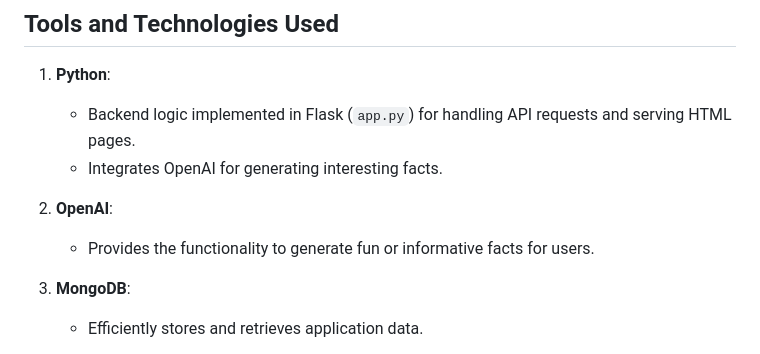
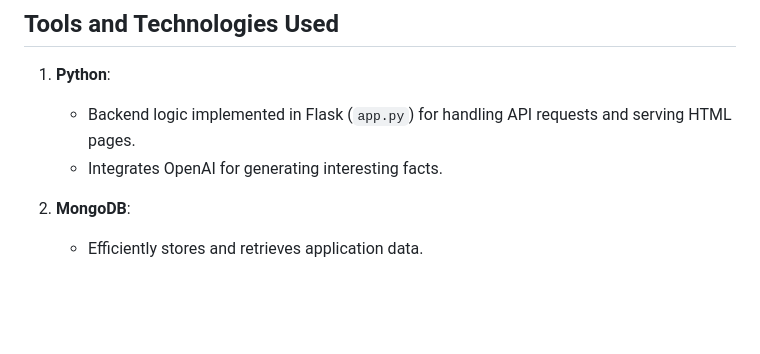
Before and after one commit to DaryAkerman/weather-app, a Markdown page: README.md, the part around the change. Drawn GitHub-style; blank space fills up the shorter version.

```diff
--- a/README.md
+++ b/README.md
@@ -50,9 +50,6 @@ Here's a glimpse of the Weather Application interface:
    - Backend logic implemented in Flask (`app.py`) for handling API requests and serving HTML pages.
    - Integrates OpenAI for generating interesting facts.
 
-2. **OpenAI**:
-   - Provides the functionality to generate fun or informative facts for users.
-
 3. **MongoDB**:
    - Efficiently stores and retrieves application data.
 
```
